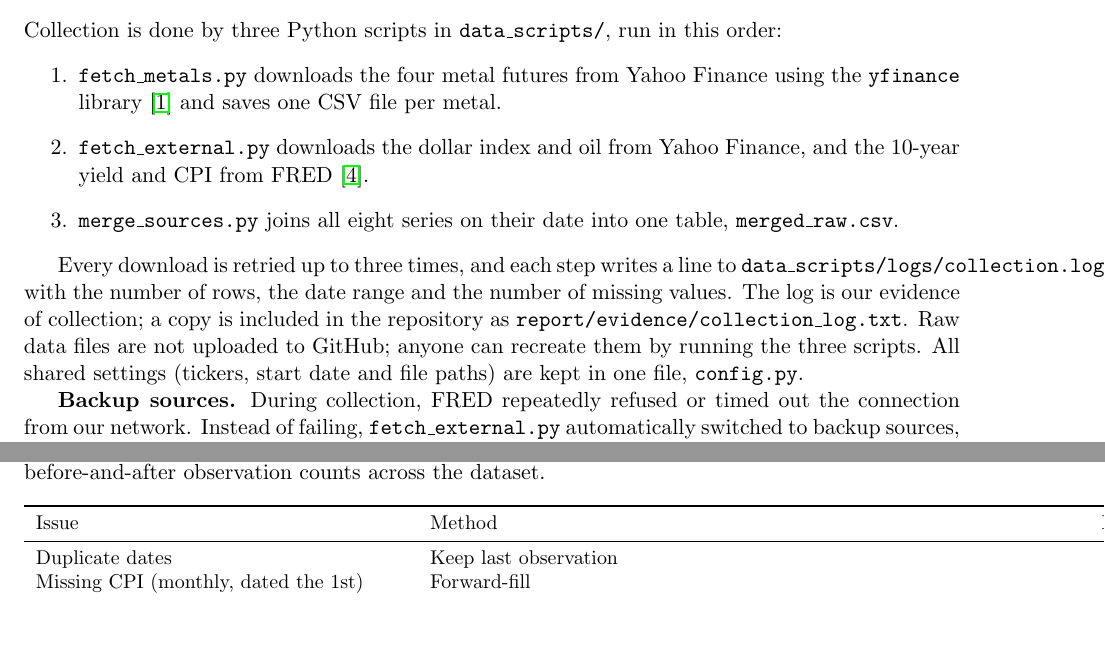
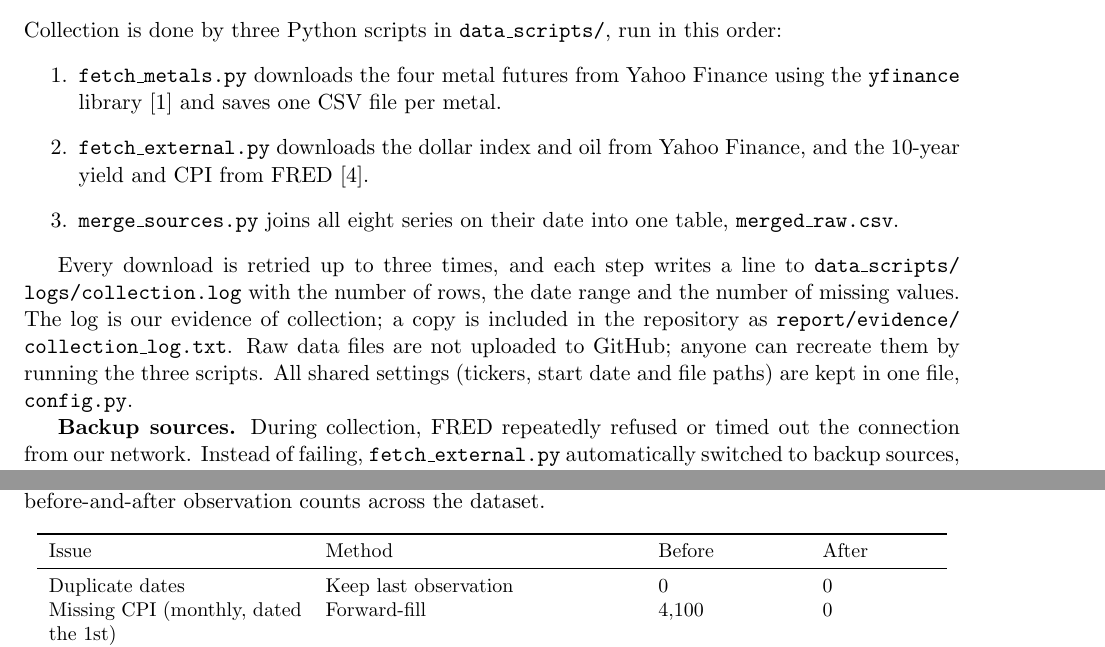
Before and after one commit to Hassan3073/ProcurePulse, a LaTeX document (report/main.tex, which reads report/sections/03_data_collection.tex): two parts of pages 5 and 9 of 19, joined at a grey line, cut so that both start at the same text, the shorter picture padded with empty space. Compiled offline with pdfLaTeX.

Commit message:
Fix report build: load amsmath, fit wide tables, wrap long paths, hide link boxes, add scipy

```diff
--- a/report/main.tex
+++ b/report/main.tex
@@ -1,6 +1,8 @@
 \documentclass[11pt]{article}
 \usepackage[margin=1in]{geometry}
+\usepackage{amsmath}
 \usepackage{graphicx, booktabs, float, hyperref}
+\hypersetup{hidelinks}
 \graphicspath{{figures/}}
 \title{ProcurePulse: Deliverable 1\\ \large Problem Definition \& Data Foundations}
 \author{Hassan \and Sharjeel}
--- a/report/sections/03_data_collection.tex
+++ b/report/sections/03_data_collection.tex
@@ -61,9 +61,9 @@ this order:
 \end{enumerate}
 
 Every download is retried up to three times, and each step writes a line to
-\texttt{data\_scripts/logs/collection.log} with the number of rows, the date
+\texttt{data\_scripts/\allowbreak logs/\allowbreak collection.log} with the number of rows, the date
 range and the number of missing values. The log is our evidence of collection;
-a copy is included in the repository as \texttt{report/evidence/collection\_log.txt}.
+a copy is included in the repository as \texttt{report/\allowbreak evidence/\allowbreak collection\_log.txt}.
 Raw data files are not uploaded to GitHub; anyone can recreate them by running
 the three scripts. All shared settings (tickers, start date and file paths) are
 kept in one file, \texttt{config.py}.
```
Also changed, not shown: report/sections/04_cleaning.tex (+1 -1 lines), report/sections/05_features_eda.tex (+1 -1 lines), requirements.txt (+1 -0 lines).
